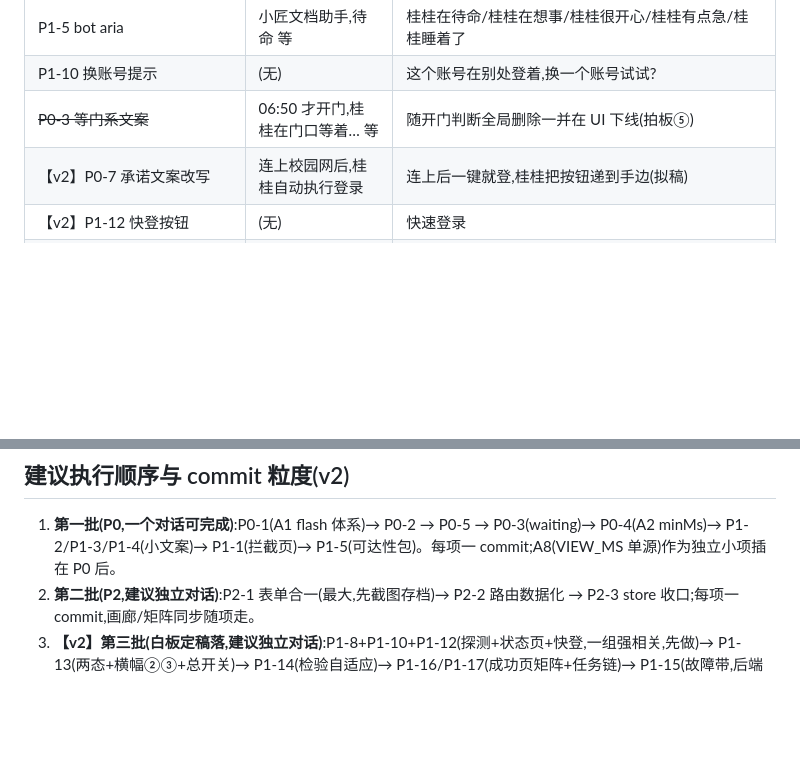
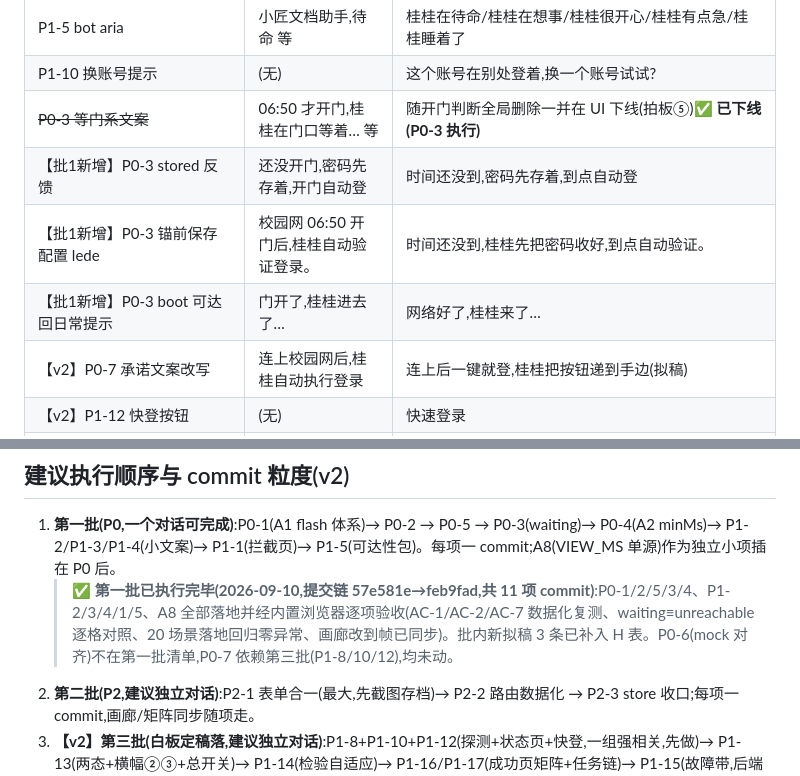
Before and after one commit to ornman/guigui, a Markdown page: docs/plans/ui-interaction-rework-2026-09-09.md, 2 parts joined by grey strips. Rendered like a GitHub page; blank space fills up the shorter version.

Commit message:
docs(plan): 第一批 P0 执行完毕入册 — 11 项提交链 2f5f718→40df232,H 表补批内新拟稿 3 条(stored 反馈/锚前 lede/boot 提示),P0-6/P0-7 未动说明(计划 ui-interaction-rework v2)

```diff
--- a/docs/plans/ui-interaction-rework-2026-09-09.md
+++ b/docs/plans/ui-interaction-rework-2026-09-09.md
@@ -359,7 +359,10 @@
 | P1-9 缺席页重试按钮 | (无) | 再试一次 |
 | P1-5 bot aria | 小匠文档助手,待命 等 | 桂桂在待命/桂桂在想事/桂桂很开心/桂桂有点急/桂桂睡着了 |
 | P1-10 换账号提示 | (无) | 这个账号在别处登着,换一个账号试试? |
-| ~~P0-3 等门系文案~~ | 06:50 才开门,桂桂在门口等着… 等 | 随开门判断全局删除一并在 UI 下线(拍板⑤) |
+| ~~P0-3 等门系文案~~ | 06:50 才开门,桂桂在门口等着… 等 | 随开门判断全局删除一并在 UI 下线(拍板⑤)**✅ 已下线(P0-3 执行)** |
+| 【批1新增】P0-3 stored 反馈 | 还没开门,密码先存着,开门自动登 | 时间还没到,密码先存着,到点自动登 |
+| 【批1新增】P0-3 锚前保存配置 lede | 校园网 06:50 开门后,桂桂自动验证登录。 | 时间还没到,桂桂先把密码收好,到点自动验证。 |
+| 【批1新增】P0-3 boot 可达回日常提示 | 门开了,桂桂进去了… | 网络好了,桂桂来了… |
 | 【v2】P0-7 承诺文案改写 | 连上校园网后,桂桂自动执行登录 | 连上后一键就登,桂桂把按钮递到手边(拟稿) |
 | 【v2】P1-12 快登按钮 | (无) | 快速登录 |
 | 【v2】P1-12 节流反馈 | (无) | 服务器让等 N 秒,稍后再试 |
@@ -432,6 +435,7 @@
 ## 建议执行顺序与 commit 粒度(v2)
 
 1. **第一批(P0,一个对话可完成)**:P0-1(A1 flash 体系)→ P0-2 → P0-5 → P0-3(waiting)→ P0-4(A2 minMs)→ P1-2/P1-3/P1-4(小文案)→ P1-1(拦截页)→ P1-5(可达性包)。每项一 commit;A8(VIEW_MS 单源)作为独立小项插在 P0 后。
+   > **✅ 第一批已执行完毕(2026-09-10,提交链 57e581e→feb9fad,共 11 项 commit)**:P0-1/2/5/3/4、P1-2/3/4/1/5、A8 全部落地并经内置浏览器逐项验收(AC-1/AC-2/AC-7 数据化复测、waiting≡unreachable 逐格对照、20 场景落地回归零异常、画廊改到帧已同步)。批内新拟稿 3 条已补入 H 表。P0-6(mock 对齐)不在第一批清单,P0-7 依赖第三批(P1-8/10/12),均未动。
 2. **第二批(P2,建议独立对话)**:P2-1 表单合一(最大,先截图存档)→ P2-2 路由数据化 → P2-3 store 收口;每项一 commit,画廊/矩阵同步随项走。
 3. **【v2】第三批(白板定稿落,建议独立对话)**:P1-8+P1-10+P1-12(探测+状态页+快登,一组强相关,先做)→ P1-13(两态+横幅②③+总开关)→ P1-14(检验自适应)→ P1-16/P1-17(成功页矩阵+任务链)→ P1-15(故障带,后端重活,可与后端计划并行)→ P1-11(深链,契约 bump,单独拍板)。每项一 commit;F 章第 7/8 条(白板对账+复用对账)随第三批逐项走。
 4. **收尾**:F 章验收总门 + H 章文案过目。
```
